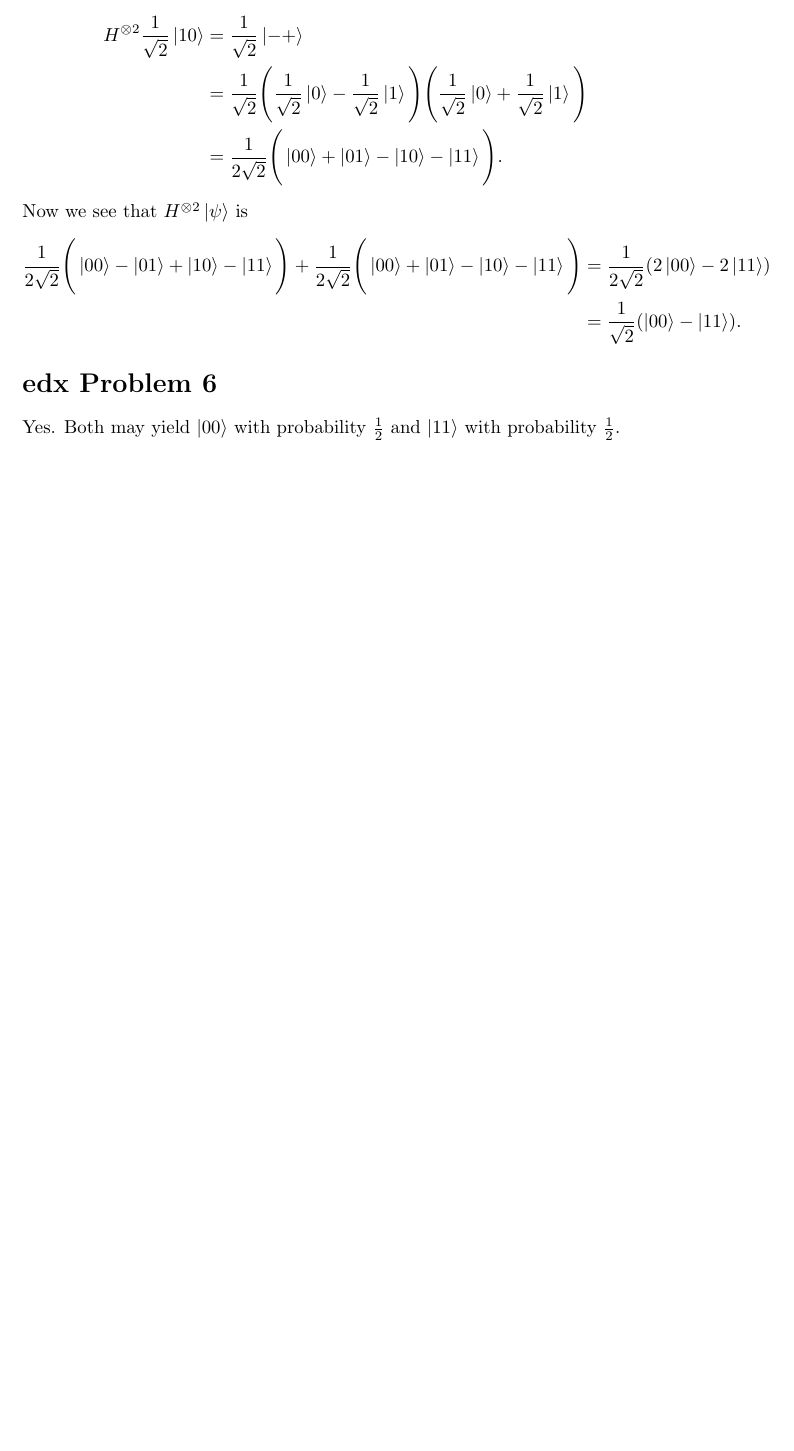
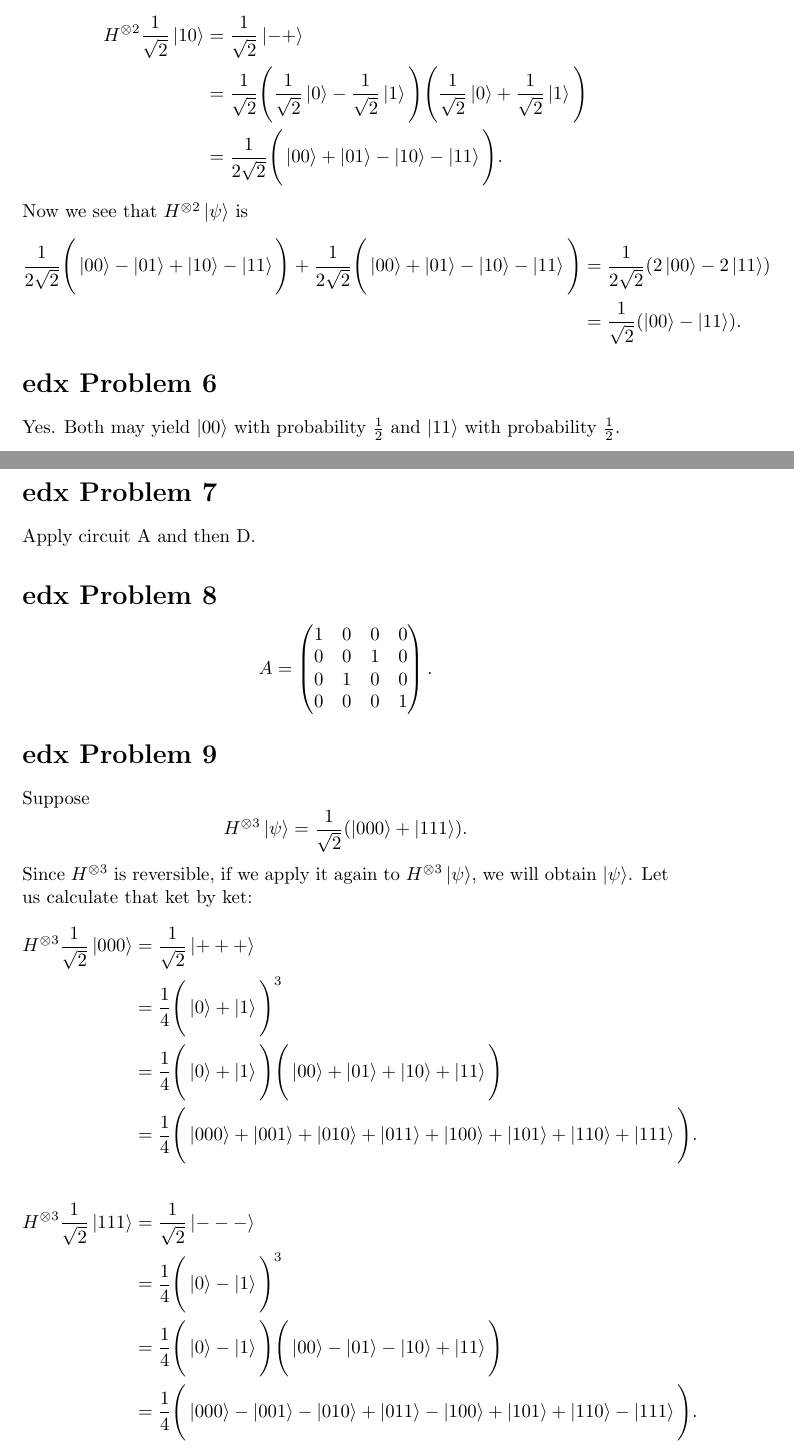
Before and after one commit to coderodde/kvanttilaskenta, a LaTeX document (viikko4/ex4.tex): part of page 2 of 2 before the commit and two parts of pages 2 and 3 of 4 after it, the two joined at a grey line, cut so that both start at the same text, the shorter picture padded with empty space. Compiled offline with pdfLaTeX.

Commit message:
edx Problems done.

```diff
--- a/viikko4/ex4.tex
+++ b/viikko4/ex4.tex
@@ -74,3 +74,34 @@ Now we see that $H^{\otimes 2} \ket{\psi}$ is
 \section*{edx Problem 6}
 Yes. Both may yield $\ket{00}$ with probability $\frac{1}{2}$ and $\ket{11}$ with probability $\frac{1}{2}$.
 
+\section*{edx Problem 7}
+Apply circuit A and then D.
+
+\section*{edx Problem 8}
+\[
+A = \begin{pmatrix}
+1 & 0 & 0 & 0 \\
+0 & 0 & 1 & 0 \\
+0 & 1 & 0 & 0 \\
+0 & 0 & 0 & 1
+\end{pmatrix}.
+\]
+
+\section*{edx Problem 9}
+Suppose
+\[
+H^{\otimes 3} \ket{\psi} = \frac{1}{\sqrt{2}} (\ket{000} + \ket{111}).
+\]
+Since $H^{\otimes 3}$ is reversible, if we apply it again to $H^{\otimes 3} \ket{\psi}$, we will obtain $\ket{\psi}$. Let us calculate that ket by ket:
+\begin{align*}
+H^{\otimes 3}\frac{1}{\sqrt{2}} \ket{000} &= \frac{1}{\sqrt{2}} \ket{+++} \\
+		&= \frac{1}{4} \Bigg( \ket{0} + \ket{1} \Bigg)^3 \\
+		&= \frac{1}{4} \Bigg( \ket{0} + \ket{1} \Bigg) \Bigg( \ket{00} + \ket{01} + \ket{10} + \ket{11} \Bigg) \\
+		&= \frac{1}{4} \Bigg( \ket{000} + \ket{001} + \ket{010} + \ket{011} + \ket{100} + \ket{101} + \ket{110} + \ket{111} \Bigg).
+\end{align*}
+\begin{align*}
+H^{\otimes 3}\frac{1}{\sqrt{2}} \ket{111} &= \frac{1}{\sqrt{2}} \ket{---} \\
+		&= \frac{1}{4} \Bigg( \ket{0} - \ket{1} \Bigg)^3 \\
+		&= \frac{1}{4} \Bigg( \ket{0} - \ket{1} \Bigg) \Bigg( \ket{00} - \ket{01} - \ket{10} + \ket{11} \Bigg) \\
+		&= \frac{1}{4} \Bigg( \ket{000} - \ket{001} - \ket{010} + \ket{011} - \ket{100} + \ket{101} + \ket{110} - \ket{111} \Bigg).
+\end{align*}
```
Also changed, not shown: viikko4/ex4.pdf, viikko4/ex4.tex (33 more changed lines).
